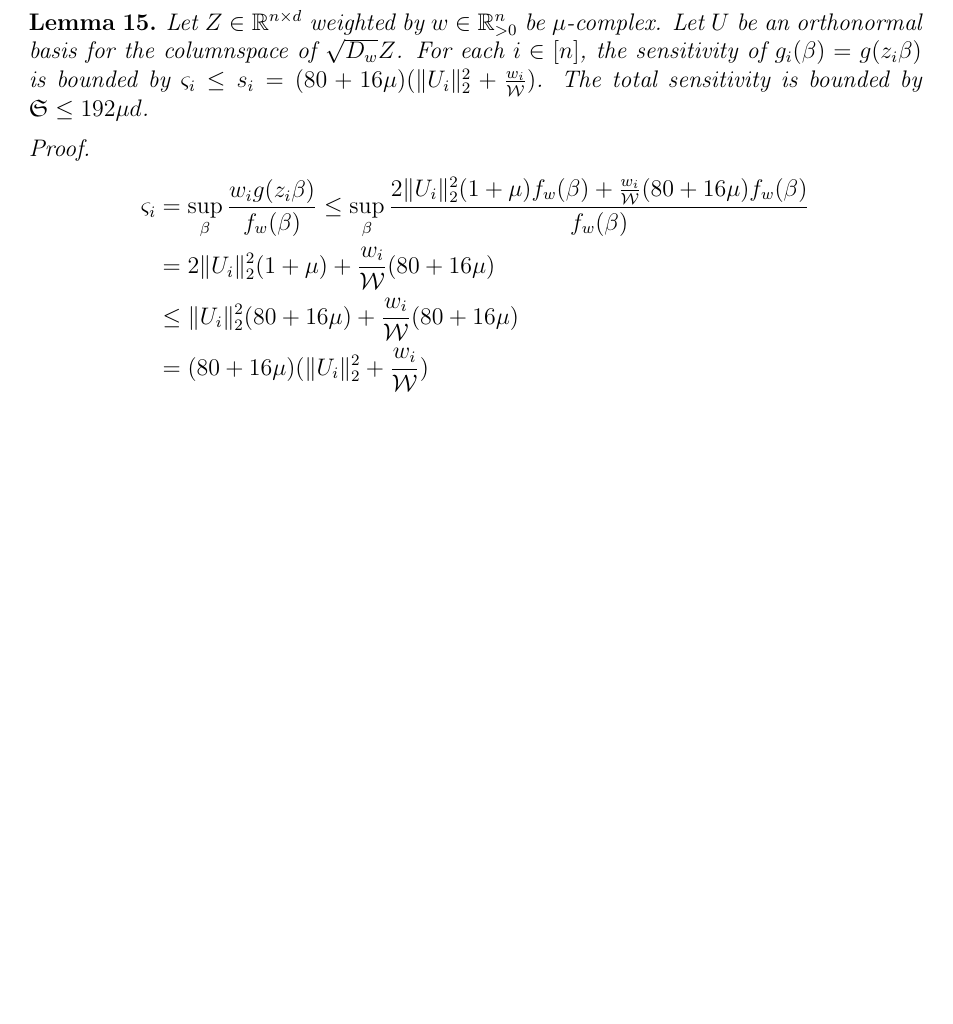
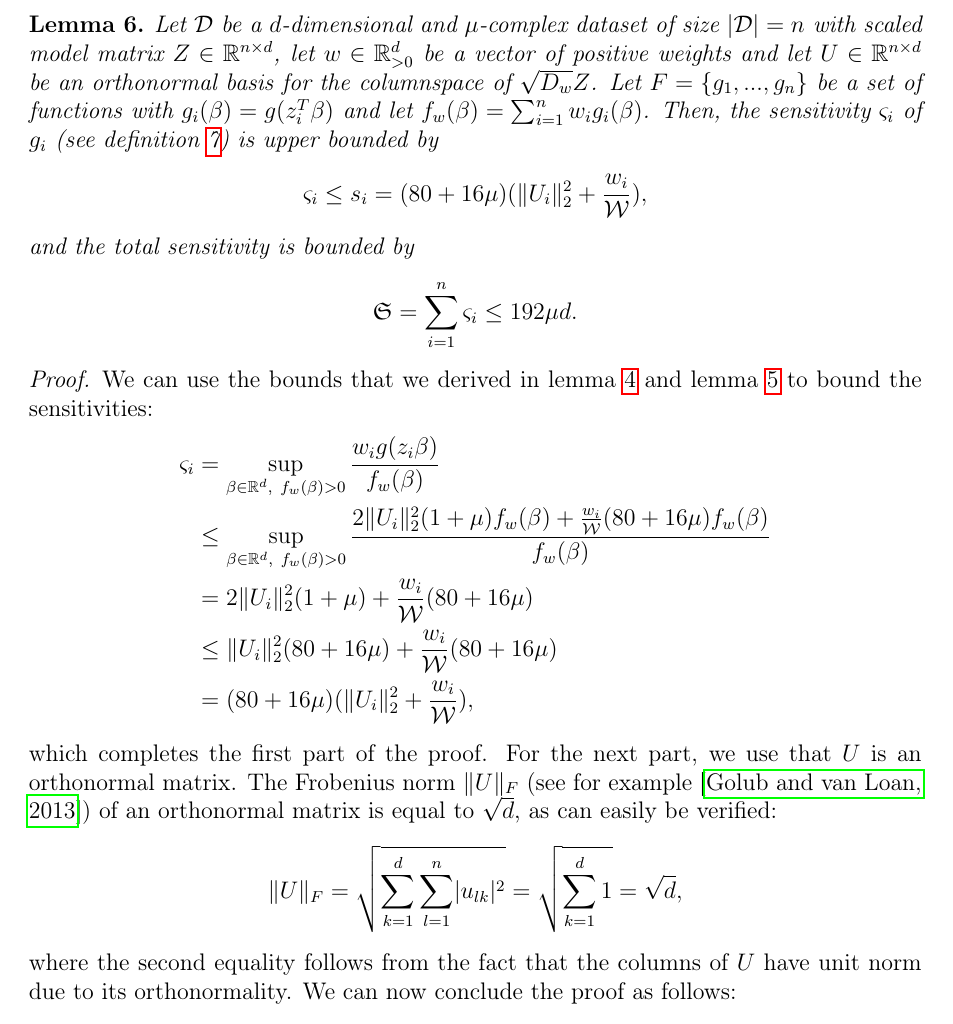
Before and after one commit to chr-peters/masters-thesis, a LaTeX thesis (masters_thesis_christian_peters.tex, which reads sections/coresets.tex, sections/sampling.tex): part of page 31 of 34 before the commit and part of page 26 of 35 after it, cut at the place of the change, the shorter picture padded with empty space. Compiled offline with pdfLaTeX.

Commit message:
rewrote proof of total sensitivity

```diff
--- a/sections/coresets.tex
+++ b/sections/coresets.tex
@@ -749,3 +751,58 @@ which we do in the following two lemmas.
         = \frac{w_j}{\mathcal{W}} (80 + 16 \mu) f_w(\beta).
     \end{equation*}
 \end{proof}
+
+\begin{lemma}
+    Let $\mathcal{D}$ be a $d$-dimensional and $\mu$-complex dataset of size
+    $|\mathcal{D}|=n$ with scaled model matrix
+    $Z \in \mathbb{R}^{n \times d}$, let $w \in \mathbb{R}^d_{>0}$
+    be a vector of positive weights and let
+    $U \in \mathbb{R}^{n \times d }$ be an orthonormal basis for
+    the columnspace of $\sqrt{D_w}Z$.
+    Let $F = \{g_1, ..., g_n\}$ be a set of functions with
+    $g_i(\beta) = g(z_i^T \beta)$ and let
+    $f_w(\beta) = \sum_{i=1}^n w_ig_i(\beta)$.
+    Then, the sensitivity $\varsigma_i$ of $g_i$
+    (see definition~\ref{def:sensitivity}) is upper bounded by
+    \begin{equation*}
+        \varsigma_i \leq s_i
+        = (80 + 16\mu)(\lVert U_i \rVert_2^2 + \frac{w_i}{\mathcal{W}}),
+    \end{equation*}
+    and the total sensitivity is bounded by
+    \begin{equation*}
+        \mathfrak{S} = \sum_{i=1}^n \varsigma_i \leq 192 \mu d.
+    \end{equation*}
+\end{lemma}
+\begin{proof}
+    We can use the bounds that we derived in lemma~\ref{lemma:g-bounds-1}
+    and lemma~\ref{lemma:g-bounds-2} to bound the sensitivities:
+    \begin{align*}
+        \varsigma_i
+         & = \sup_{\beta \in \mathbb{R}^d,\ f_w(\beta)>0} \frac{w_i g(z_i \beta)}{f_w(\beta)}                   \\
+         & \leq \sup_{\beta \in \mathbb{R}^d,\ f_w(\beta)>0} \frac{2 \lVert U_i \rVert_2^2 (1 + \mu) f_w(\beta)
+            + \frac{w_i}{\mathcal{W}} (80 + 16 \mu) f_w(\beta)}{f_w(\beta)}                                     \\
+         & = 2 \lVert U_i \rVert_2^2 (1 + \mu) + \frac{w_i}{\mathcal{W}} (80 + 16 \mu)                          \\
+         & \leq \lVert U_i \rVert_2^2 (80 + 16 \mu) +  \frac{w_i}{\mathcal{W}} (80 + 16 \mu)                    \\
+         & = (80 + 16\mu)(\lVert U_i \rVert_2^2 + \frac{w_i}{\mathcal{W}}),
+    \end{align*}
+    which completes the first part of the proof.
+    For the next part, we use that $U$ is an orthonormal matrix.
+    The Frobenius norm $\lVert U \rVert_F$
+    (see for example~\cite{matrix-computations}) of an orthonormal matrix
+    is equal to $\sqrt{d}$, as can easily be verified:
+    \begin{equation*}
+        \lVert U \rVert_F = \sqrt{\sum_{k=1}^d \sum_{l=1}^n \lvert u_{lk} \rvert^2}
+        = \sqrt{\sum_{k=1}^d 1} = \sqrt{d},
+    \end{equation*}
+    where the second equality follows from the fact that the columns of
+    $U$ have unit norm due to its orthonormality. We can now conclude the
+    proof as follows:
+    \begin{align*}
+        \mathfrak{S}
+         & = \sum_{i=1}^n \varsigma_i \leq (80 + 16\mu) \sum_{i=1}^n \lVert U_i \rVert_2^2 + \frac{w_i}{\mathcal{W}} \\
+         & = (80 + 16 \mu)(\lVert U \rVert_F^2 + 1)                                                                  \\
+         & = (80 + 16 \mu)(d + 1)                                                                                    \\
+         & \leq 96 \mu(d + 1)                                                                                        \\
+         & \leq 192 \mu d.
+    \end{align*}
+\end{proof}
--- a/sections/sampling.tex
+++ b/sections/sampling.tex
@@ -85,22 +85,3 @@
 
 
 
-\begin{lemma}
-    Let $Z \in \mathbb{R}^{n \times d}$ weighted by $w \in \mathbb{R}^n_{>0}$
-    be $\mu$-complex. Let $U$ be an orthonormal basis for the columnspace
-    of $\sqrt{D_w} Z$.
-    For each $i \in [n]$, the sensitivity of $g_i(\beta) = g(z_i \beta)$
-    is bounded by
-    $\varsigma_i \leq s_i = (80 + 16\mu)(\lVert U_i \rVert_2^2 + \frac{w_i}{\mathcal{W}})$.
-    The total sensitivity is bounded by $\mathfrak{S} \leq 192 \mu d$.
-\end{lemma}
-\begin{proof}
-    \begin{align*}
-        \varsigma_i
-         & = \sup_{\beta} \frac{w_i g(z_i \beta)}{f_w(\beta)}
-        \leq \sup_{\beta} \frac{2 \lVert U_i \rVert_2^2 (1 + \mu) f_w(\beta)
-            + \frac{w_i}{\mathcal{W}} (80 + 16 \mu) f_w(\beta)}{f_w(\beta)}                  \\
-         & = 2 \lVert U_i \rVert_2^2 (1 + \mu) + \frac{w_i}{\mathcal{W}} (80 + 16 \mu)       \\
-         & \leq \lVert U_i \rVert_2^2 (80 + 16 \mu) +  \frac{w_i}{\mathcal{W}} (80 + 16 \mu) \\
-         & = (80 + 16\mu)(\lVert U_i \rVert_2^2 + \frac{w_i}{\mathcal{W}})
-    \end{align*}
```
Also changed, not shown: sections/coresets.tex (2 more changed lines), sections/sampling.tex (9 more changed lines).
